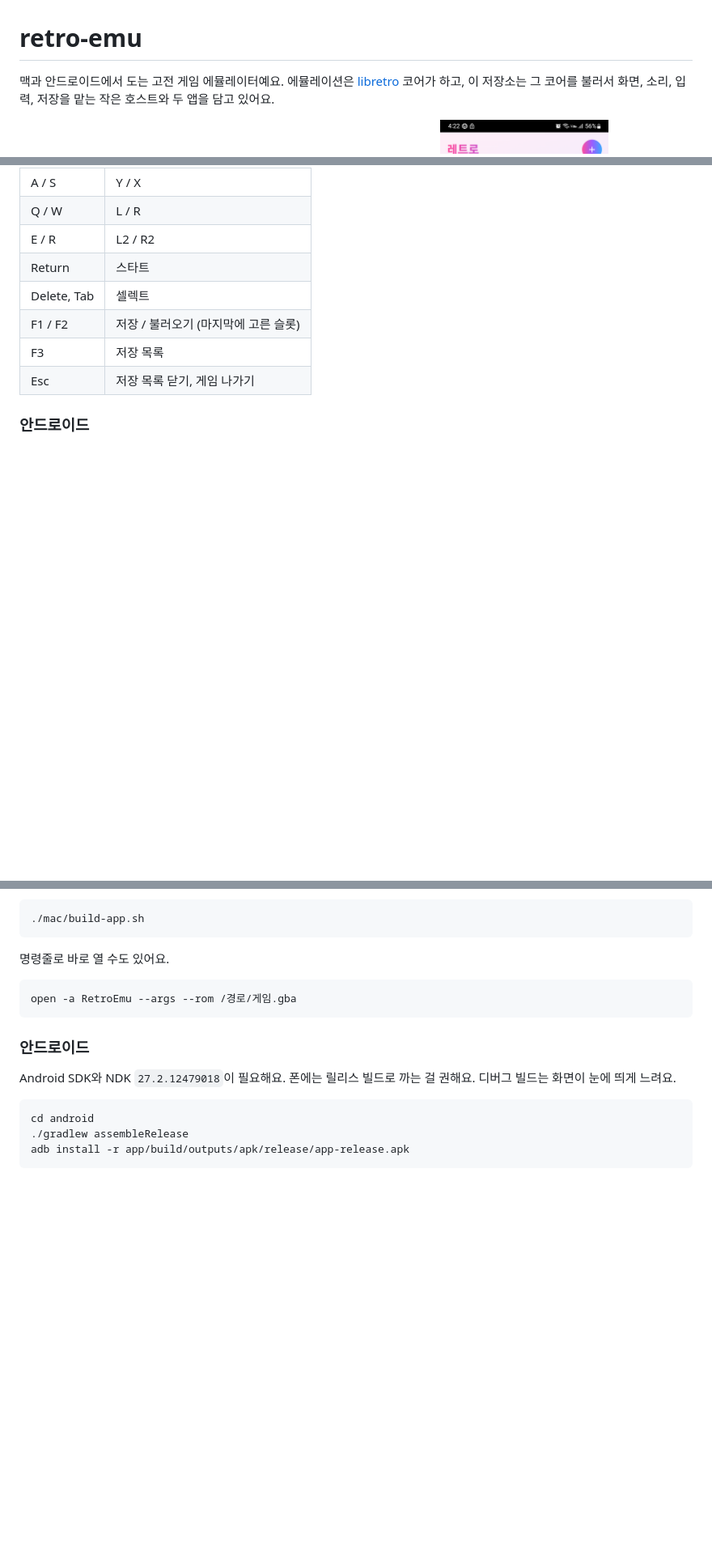
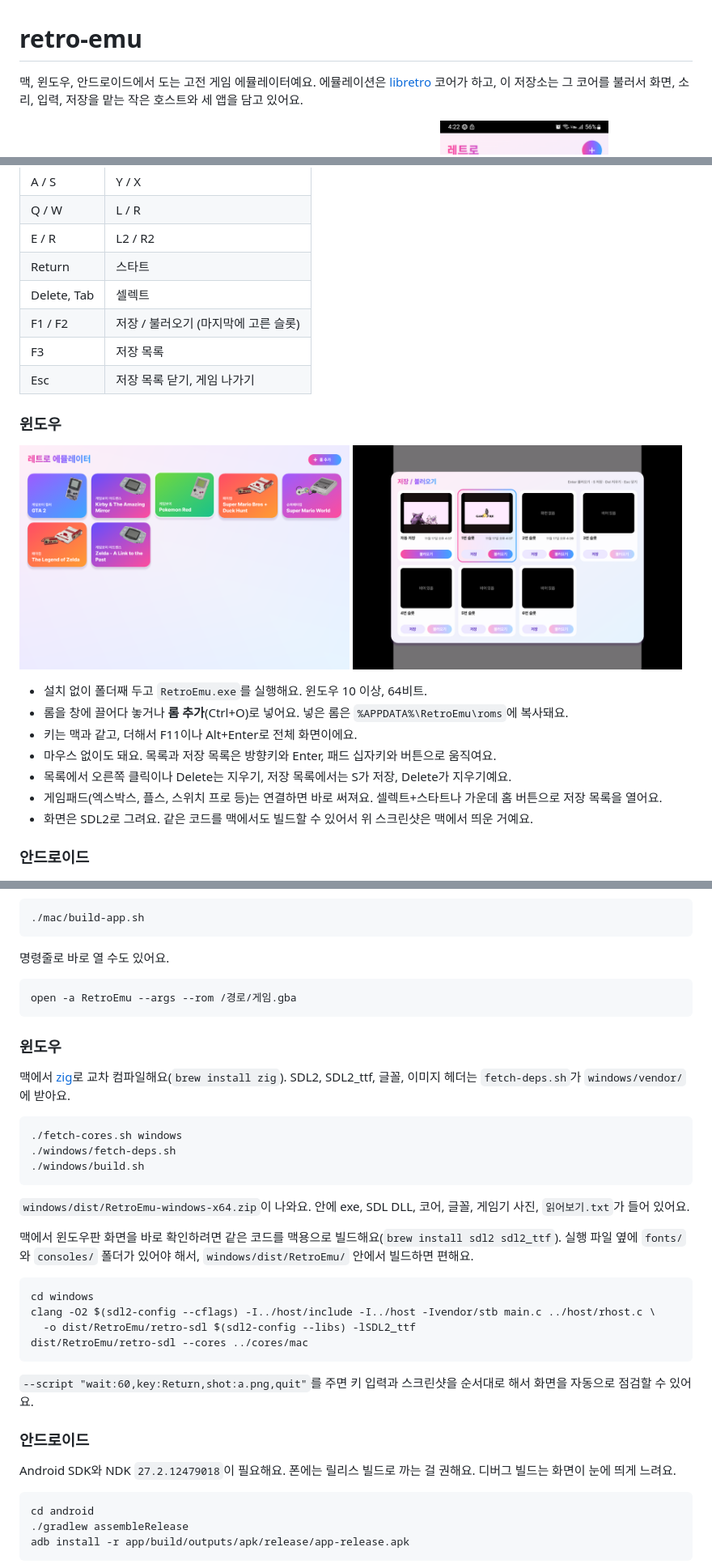
Before and after one commit to wqrvQ2WR/retro-emu, a Markdown page: README.md, 3 parts joined by grey strips. Shown at 81% size. GitHub-like rendering; pictures changed too: docs/windows-library.png (added), docs/windows-slots.png (added); blank space fills up the shorter version.

Commit message:
retro-emu: 윈도우판(SDL2, zig 교차 빌드), 켜자마자 뜬 저장 목록에서 빈 상태 저장 막기
Co-Authored-By: Claude Opus 5.5 <noreply@anthropic.com>

````diff
--- a/README.md
+++ b/README.md
@@ -1,6 +1,6 @@
 # retro-emu
 
-맥과 안드로이드에서 도는 고전 게임 에뮬레이터예요. 에뮬레이션은 [libretro](https://www.libretro.com/) 코어가 하고, 이 저장소는 그 코어를 불러서 화면, 소리, 입력, 저장을 맡는 작은 호스트와 두 앱을 담고 있어요.
+맥, 윈도우, 안드로이드에서 도는 고전 게임 에뮬레이터예요. 에뮬레이션은 [libretro](https://www.libretro.com/) 코어가 하고, 이 저장소는 그 코어를 불러서 화면, 소리, 입력, 저장을 맡는 작은 호스트와 세 앱을 담고 있어요.
 
 <p>
   <img src="docs/mac-library.png" width="62%" alt="맥 앱 게임 목록">
@@ -59,6 +59,21 @@
 | F3 | 저장 목록 |
 | Esc | 저장 목록 닫기, 게임 나가기 |
 
+### 윈도우
+
+<p>
+  <img src="docs/windows-library.png" width="49%" alt="윈도우판 게임 목록">
+  <img src="docs/windows-slots.png" width="49%" alt="윈도우판 저장 목록">
+</p>
+
+- 설치 없이 폴더째 두고 `RetroEmu.exe`를 실행해요. 윈도우 10 이상, 64비트.
+- 롬을 창에 끌어다 놓거나 **롬 추가**(Ctrl+O)로 넣어요. 넣은 롬은 `%APPDATA%\RetroEmu\roms`에 복사돼요.
+- 키는 맥과 같고, 더해서 F11이나 Alt+Enter로 전체 화면이에요.
+- 마우스 없이도 돼요. 목록과 저장 목록은 방향키와 Enter, 패드 십자키와 버튼으로 움직여요.
+- 목록에서 오른쪽 클릭이나 Delete는 지우기, 저장 목록에서는 S가 저장, Delete가 지우기예요.
+- 게임패드(엑스박스, 플스, 스위치 프로 등)는 연결하면 바로 써져요. 셀렉트+스타트나 가운데 홈 버튼으로 저장 목록을 열어요.
+- 화면은 SDL2로 그려요. 같은 코드를 맥에서도 빌드할 수 있어서 위 스크린샷은 맥에서 띄운 거예요.
+
 ### 안드로이드
 
 <img src="docs/phone-game.png" width="25%" alt="안드로이드에서 게임 하는 화면">
@@ -94,6 +109,29 @@ Swift 툴체인(Xcode 명령줄 도구)이 필요해요. `/Applications/RetroEmu
 open -a RetroEmu --args --rom /경로/게임.gba
 ```
 
+### 윈도우
+
+맥에서 [zig](https://ziglang.org/)로 교차 컴파일해요(`brew install zig`). SDL2, SDL2_ttf, 글꼴, 이미지 헤더는 `fetch-deps.sh`가 `windows/vendor/`에 받아요.
+
+```bash
+./fetch-cores.sh windows
+./windows/fetch-deps.sh
+./windows/build.sh
+```
+
+`windows/dist/RetroEmu-windows-x64.zip`이 나와요. 안에 exe, SDL DLL, 코어, 글꼴, 게임기 사진, `읽어보기.txt`가 들어 있어요.
+
+맥에서 윈도우판 화면을 바로 확인하려면 같은 코드를 맥용으로 빌드해요(`brew install sdl2 sdl2_ttf`). 실행 파일 옆에 `fonts/`와 `consoles/` 폴더가 있어야 해서, `windows/dist/RetroEmu/` 안에서 빌드하면 편해요.
+
+```bash
+cd windows
+clang -O2 $(sdl2-config --cflags) -I../host/include -I../host -Ivendor/stb main.c ../host/rhost.c \
+  -o dist/RetroEmu/retro-sdl $(sdl2-config --libs) -lSDL2_ttf
+dist/RetroEmu/retro-sdl --cores ../cores/mac
+```
+
+`--script "wait:60,key:Return,shot:a.png,quit"`를 주면 키 입력과 스크린샷을 순서대로 해서 화면을 자동으로 점검할 수 있어요.
+
 ### 안드로이드
 
 Android SDK와 NDK `27.2.12479018`이 필요해요. 폰에는 릴리스 빌드로 까는 걸 권해요. 디버그 빌드는 화면이 눈에 띄게 느려요.
````
Also changed, not shown: other parts of README.md (+3 -0 lines), windows/icon.png (added), 13 other files.
